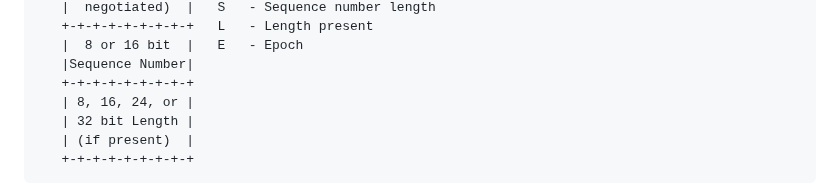
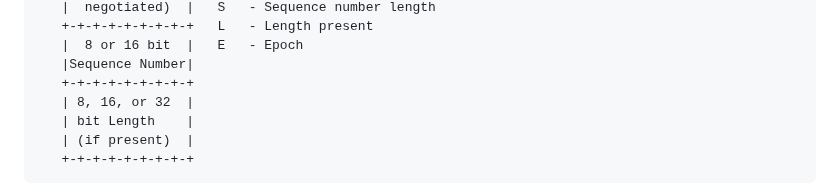
Before and after one commit to tlswg/super-jumbo-record-limit, a Markdown page: draft-ietf-tls-super-jumbo-record-limit.md, the part around the change. Drawn GitHub-style.

```diff
--- a/draft-ietf-tls-super-jumbo-record-limit.md
+++ b/draft-ietf-tls-super-jumbo-record-limit.md
@@ -125,8 +125,8 @@ When the "large_record_size_limit" extension is negotiated:
    |  8 or 16 bit  |   E   - Epoch
    |Sequence Number|
    +-+-+-+-+-+-+-+-+
-   | 8, 16, 24, or |
-   | 32 bit Length |
+   | 8, 16, or 32  |
+   | bit Length    |
    | (if present)  |
    +-+-+-+-+-+-+-+-+
 ~~~~~~~~
```
